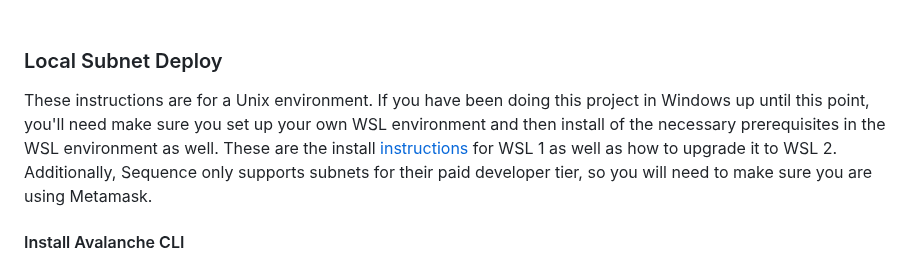
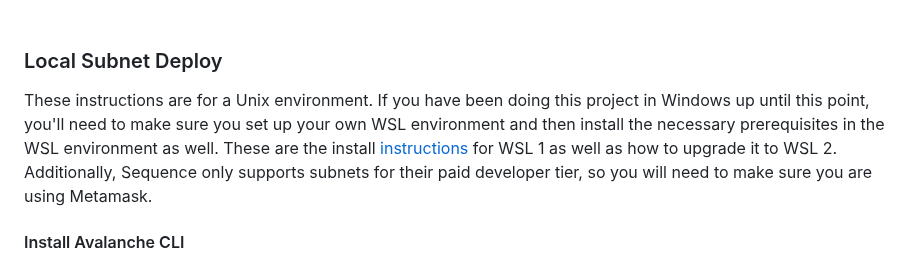
Before and after one commit to CodeLinkIO/MoveAndWhap, a Markdown page: README.md, the part around the change. Rendered like a GitHub page.

Commit message:
Minor grammar.

```diff
--- a/README.md
+++ b/README.md
@@ -246,7 +246,7 @@ This section is specifically geared towards deploying contracts on Avalanche Sub
 
 ### Local Subnet Deploy
 
-These instructions are for a Unix environment. If you have been doing this project in Windows up until this point, you'll need make sure you set up your own WSL environment and then install of the necessary prerequisites in the WSL environment as well. These are the install [instructions](https://learn.microsoft.com/en-us/windows/wsl/install) for WSL 1 as well as how to upgrade it to WSL 2. Additionally, Sequence only supports subnets for their paid developer tier, so you will need to make sure you are using Metamask.
+These instructions are for a Unix environment. If you have been doing this project in Windows up until this point, you'll need to make sure you set up your own WSL environment and then install the necessary prerequisites in the WSL environment as well. These are the install [instructions](https://learn.microsoft.com/en-us/windows/wsl/install) for WSL 1 as well as how to upgrade it to WSL 2. Additionally, Sequence only supports subnets for their paid developer tier, so you will need to make sure you are using Metamask.
 
 #### Install Avalanche CLI
 - Open a terminal.
```
